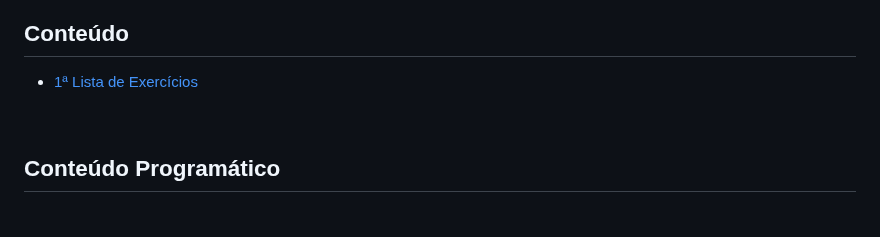
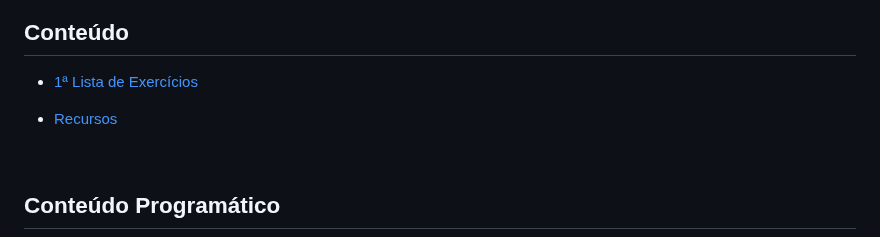
Before and after one commit to eduardo-ono/Matematica, a Markdown page: marketing-mtec-pi/2025-2o-ano/README.md, the part around one of its changes. Rendered like a GitHub page; blank space fills up the shorter version.

Commit message:
atualiza marketing-mtec-pi/2025-2o-ano/README.md

```diff
--- a/marketing-mtec-pi/2025-2o-ano/README.md
+++ b/marketing-mtec-pi/2025-2o-ano/README.md
@@ -24,6 +24,8 @@ Carga horária: 120 horas-aula
 ## Conteúdo
 
 * [1ª Lista de Exercícios](./listas-de-exercicios/lista-1.ipynb)
+
+* [Recursos](#recursos)
 
 &nbsp;
 
```
Also changed, not shown: other parts of marketing-mtec-pi/2025-2o-ano/README.md (+6 -0 lines).
